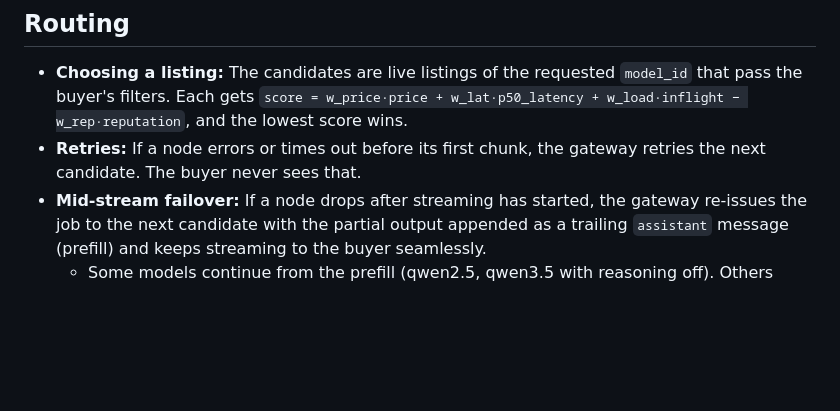
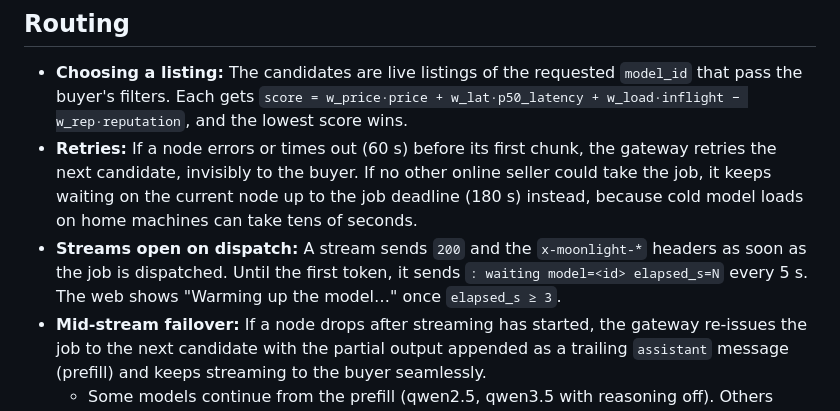
Before and after one commit to shinhajun/moonlight, a Markdown page: PROTOCOL.md, the part around the change. Drawn GitHub-style; blank space fills up the shorter version.

Commit message:
Protocol: waiting keepalives and patient first-chunk timeout
Co-Authored-By: Claude Opus 5.5 <noreply@anthropic.com>

```diff
--- a/PROTOCOL.md
+++ b/PROTOCOL.md
@@ -84,7 +84,8 @@ Rules:
 ## Routing
 
 - **Choosing a listing:** The candidates are live listings of the requested `model_id` that pass the buyer's filters. Each gets `score = w_price·price + w_lat·p50_latency + w_load·inflight − w_rep·reputation`, and the lowest score wins.
-- **Retries:** If a node errors or times out before its first chunk, the gateway retries the next candidate. The buyer never sees that.
+- **Retries:** If a node errors or times out (60 s) before its first chunk, the gateway retries the next candidate, invisibly to the buyer. If no other online seller could take the job, it keeps waiting on the current node up to the job deadline (180 s) instead, because cold model loads on home machines can take tens of seconds.
+- **Streams open on dispatch:** A stream sends `200` and the `x-moonlight-*` headers as soon as the job is dispatched. Until the first token, it sends `: waiting model=<id> elapsed_s=N` every 5 s. The web shows "Warming up the model…" once `elapsed_s ≥ 3`.
 - **Mid-stream failover:** If a node drops after streaming has started, the gateway re-issues the job to the next candidate with the partial output appended as a trailing `assistant` message (prefill) and keeps streaming to the buyer seamlessly.
   - Some models continue from the prefill (qwen2.5, qwen3.5 with reasoning off). Others restart from scratch (gemma4, glm-4.7-flash).
   - So the gateway buffers the new node's output until it either diverges from the already-sent partial text or passes it, drops any repeated prefix, and forwards only new text. The buyer never sees duplicated text.
```
